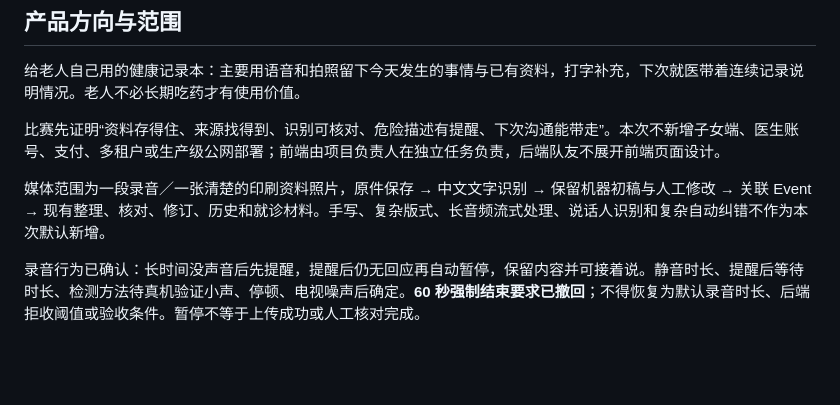
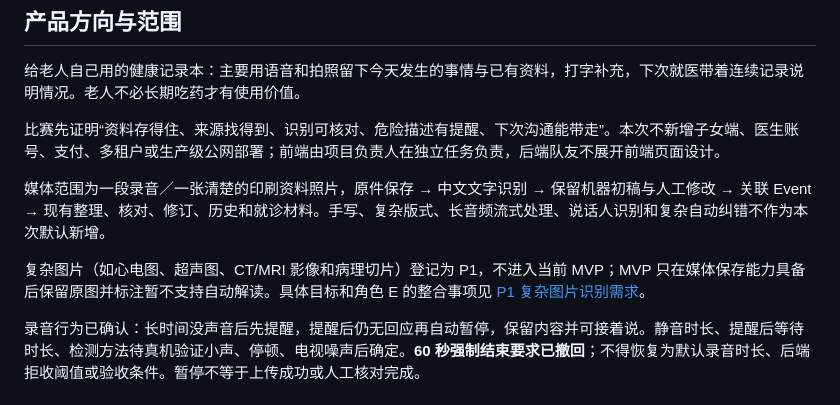
Before and after one commit to Irixil/bing-li-bu-gui-ling, a Markdown page: docs/PROJECT-PLAN.md, the part around the change. Rendered like a GitHub page; blank space fills up the shorter version.

```diff
--- a/docs/PROJECT-PLAN.md
+++ b/docs/PROJECT-PLAN.md
@@ -9,6 +9,8 @@
 比赛先证明“资料存得住、来源找得到、识别可核对、危险描述有提醒、下次沟通能带走”。本次不新增子女端、医生账号、支付、多租户或生产级公网部署；前端由项目负责人在独立任务负责，后端队友不展开前端页面设计。
 
 媒体范围为一段录音／一张清楚的印刷资料照片，原件保存 → 中文文字识别 → 保留机器初稿与人工修改 → 关联 Event → 现有整理、核对、修订、历史和就诊材料。手写、复杂版式、长音频流式处理、说话人识别和复杂自动纠错不作为本次默认新增。
+
+复杂图片（如心电图、超声图、CT/MRI 影像和病理切片）登记为 P1，不进入当前 MVP；MVP 只在媒体保存能力具备后保留原图并标注暂不支持自动解读。具体目标和角色 E 的整合事项见 [P1 复杂图片识别需求](team/P1-COMPLEX-IMAGE-RECOGNITION.md)。
 
 录音行为已确认：长时间没声音后先提醒，提醒后仍无回应再自动暂停，保留内容并可接着说。静音时长、提醒后等待时长、检测方法待真机验证小声、停顿、电视噪声后确定。**60 秒强制结束要求已撤回**；不得恢复为默认录音时长、后端拒收阈值或验收条件。暂停不等于上传成功或人工核对完成。
 
```
Also changed, not shown: docs/team/P1-COMPLEX-IMAGE-RECOGNITION.md (added, +62 -0 lines), docs/team/README.md (+4 -0 lines).
